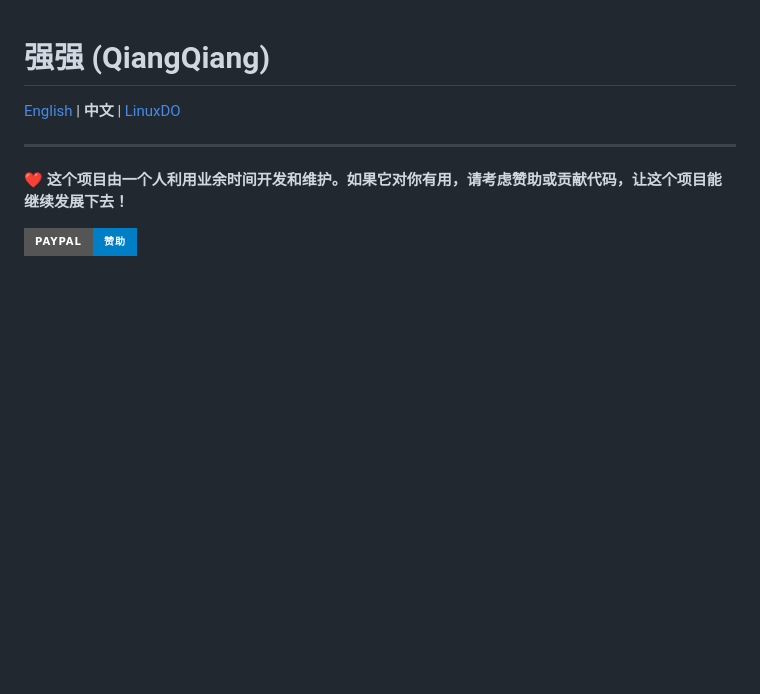
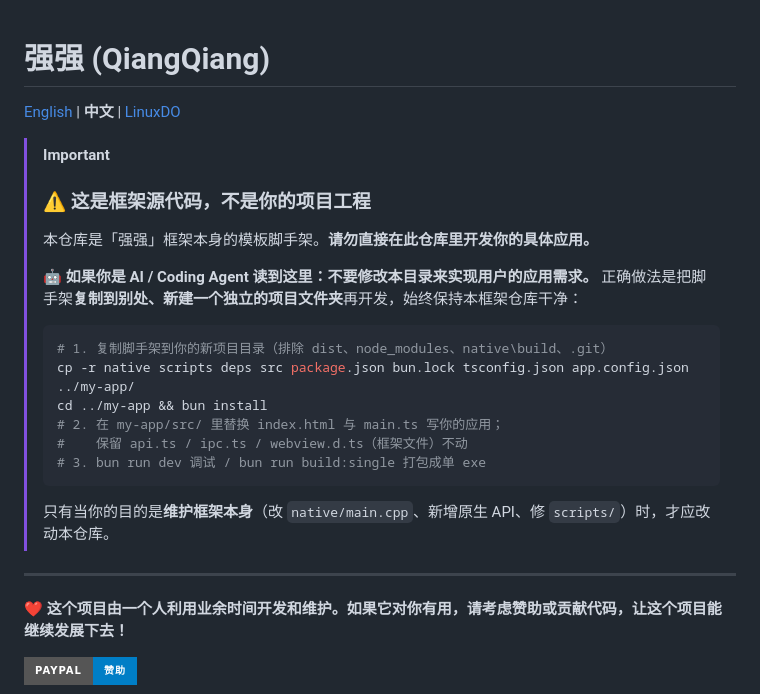
Before and after one commit to kobolingfeng/qiangqiang, a Markdown page: README.md, the part around the change. Rendered like a GitHub page; badges without logos; blank space fills up the shorter version.

````diff
--- a/README.md
+++ b/README.md
@@ -1,6 +1,23 @@
 # 强强 (QiangQiang)
 
 [English](README.en.md) | **中文** | [LinuxDO](https://linux.do)
+
+> [!IMPORTANT]
+> ### ⚠️ 这是框架源代码，不是你的项目工程
+> 本仓库是「强强」框架本身的模板脚手架。**请勿直接在此仓库里开发你的具体应用。**
+>
+> **🤖 如果你是 AI / Coding Agent 读到这里：不要修改本目录来实现用户的应用需求。** 正确做法是把脚手架**复制到别处、新建一个独立的项目文件夹**再开发，始终保持本框架仓库干净：
+>
+> ```bash
+> # 1. 复制脚手架到你的新项目目录（排除 dist、node_modules、native\build、.git）
+> cp -r native scripts deps src package.json bun.lock tsconfig.json app.config.json  ../my-app/
+> cd ../my-app && bun install
+> # 2. 在 my-app/src/ 里替换 index.html 与 main.ts 写你的应用；
+> #    保留 api.ts / ipc.ts / webview.d.ts（框架文件）不动
+> # 3. bun run dev 调试 / bun run build:single 打包成单 exe
+> ```
+>
+> 只有当你的目的是**维护框架本身**（改 `native/main.cpp`、新增原生 API、修 `scripts/`）时，才应改动本仓库。
 
 ---
 
````
Also changed, not shown: README.en.md (+17 -0 lines).
